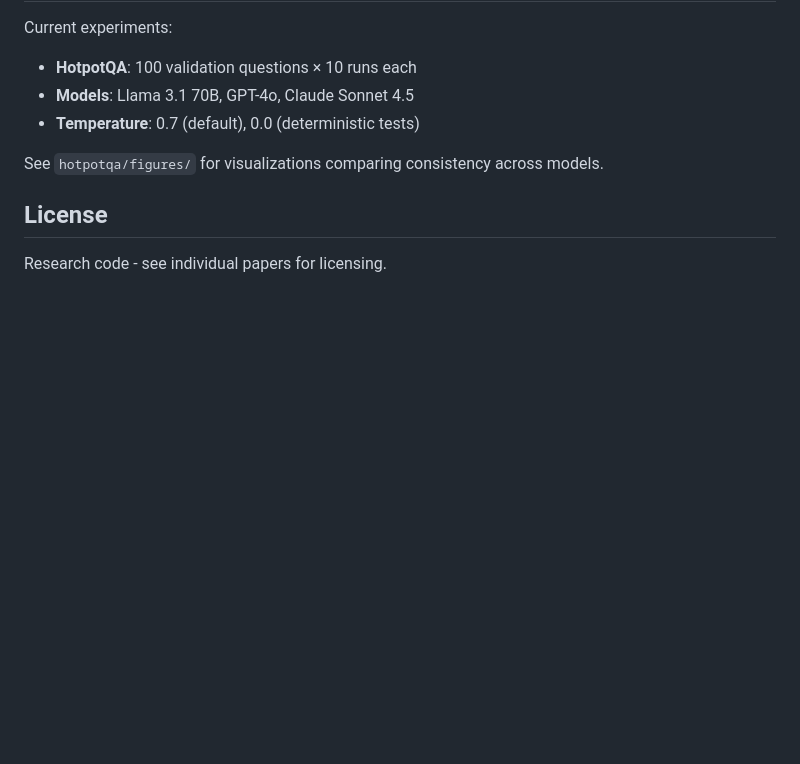
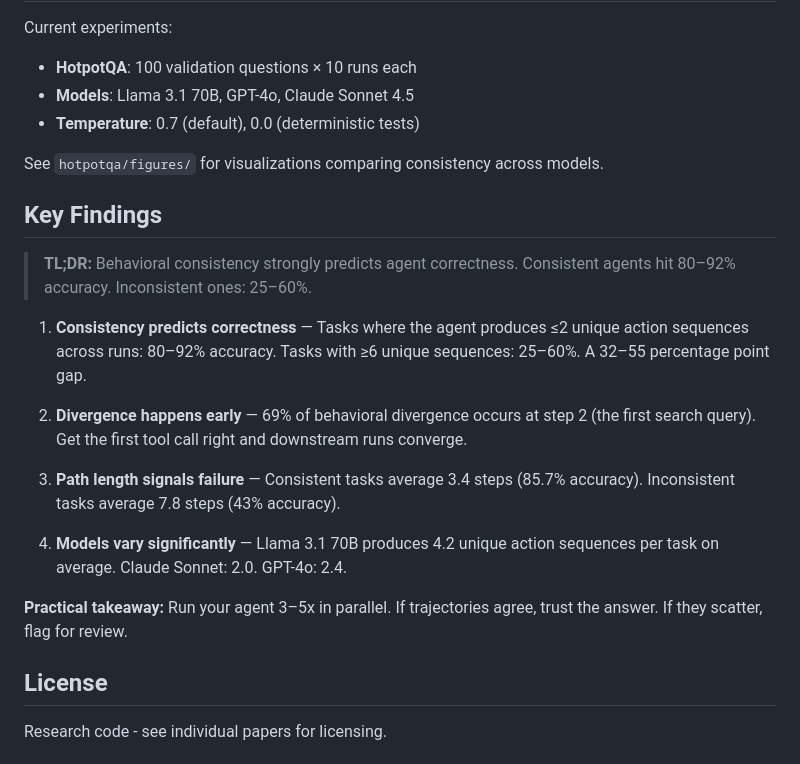
Before and after one commit to amanmehta-maniac/agent-consistency, a Markdown page: README.md, the part around the change. Drawn GitHub-style; blank space fills up the shorter version.

Commit message:
Add key findings summary to README
.... Generated with [Cortex Code](https://docs.snowflake.com/en/user-guide/cortex-code/cortex-code)

Co-Authored-By: Cortex Code <noreply@snowflake.com>

```diff
--- a/README.md
+++ b/README.md
@@ -95,6 +95,28 @@ Current experiments:
 
 See `hotpotqa/figures/` for visualizations comparing consistency across models.
 
+## Key Findings
+
+> **TL;DR:** Behavioral consistency strongly predicts agent correctness.
+> Consistent agents hit 80–92% accuracy. Inconsistent ones: 25–60%.
+
+1. **Consistency predicts correctness** — Tasks where the agent produces
+   ≤2 unique action sequences across runs: 80–92% accuracy. Tasks with
+   ≥6 unique sequences: 25–60%. A 32–55 percentage point gap.
+
+2. **Divergence happens early** — 69% of behavioral divergence occurs at
+   step 2 (the first search query). Get the first tool call right and
+   downstream runs converge.
+
+3. **Path length signals failure** — Consistent tasks average 3.4 steps
+   (85.7% accuracy). Inconsistent tasks average 7.8 steps (43% accuracy).
+
+4. **Models vary significantly** — Llama 3.1 70B produces 4.2 unique
+   action sequences per task on average. Claude Sonnet: 2.0. GPT-4o: 2.4.
+
+**Practical takeaway:** Run your agent 3–5x in parallel. If trajectories
+agree, trust the answer. If they scatter, flag for review.
+
 ## License
 
 Research code - see individual papers for licensing.
```
